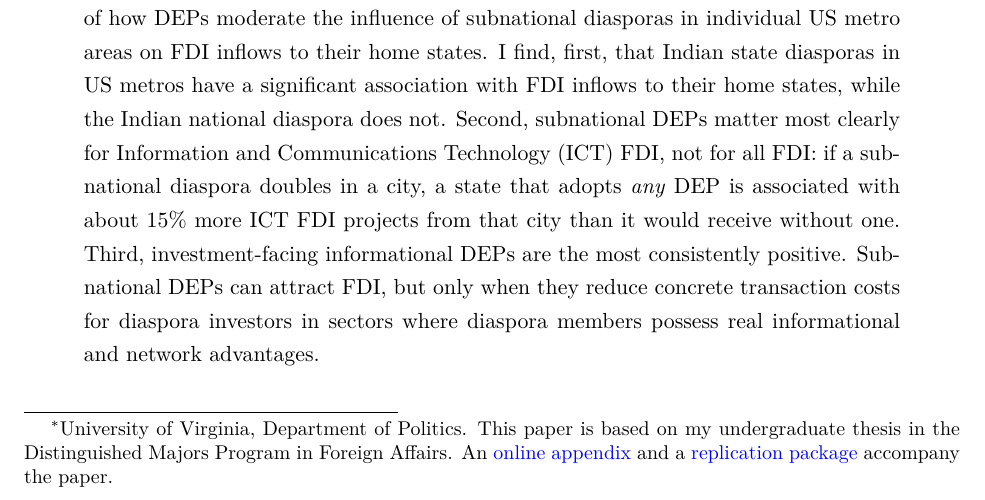
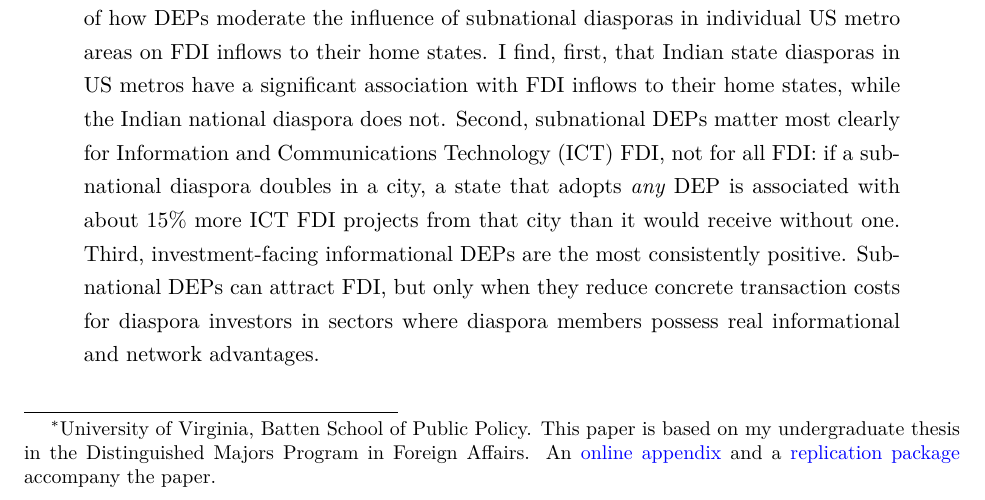
Before and after one commit to calvinpan1/thesis_india_diaspora_engagement_policies, a LaTeX paper (paper.tex): part of page 1 of 51, cut so that both start at the same text. Compiled offline with XeLaTeX.

Commit message:
Updated to newest ver of paper

```diff
--- a/paper.tex
+++ b/paper.tex
@@ -9,7 +9,7 @@
 \input{crossrefs}
 
 \title{Do Subnational Diaspora Engagement Policies Attract FDI?\\ Evidence from India}
-\author{Calvin Pan\thanks{University of Virginia, Department of Politics. This paper is based on my undergraduate thesis in the Distinguished Majors Program in Foreign Affairs. An \href{\appendixurl}{online appendix} and a \href{\repourl}{replication package} accompany the paper.}}
+\author{Calvin Pan\thanks{University of Virginia, Batten School of Public Policy. This paper is based on my undergraduate thesis in the Distinguished Majors Program in Foreign Affairs. An \href{\appendixurl}{online appendix} and a \href{\repourl}{replication package} accompany the paper.}}
 \date{October 2026}
 
 \begin{document}
```
Also changed, not shown: README.md, paper.pdf.
